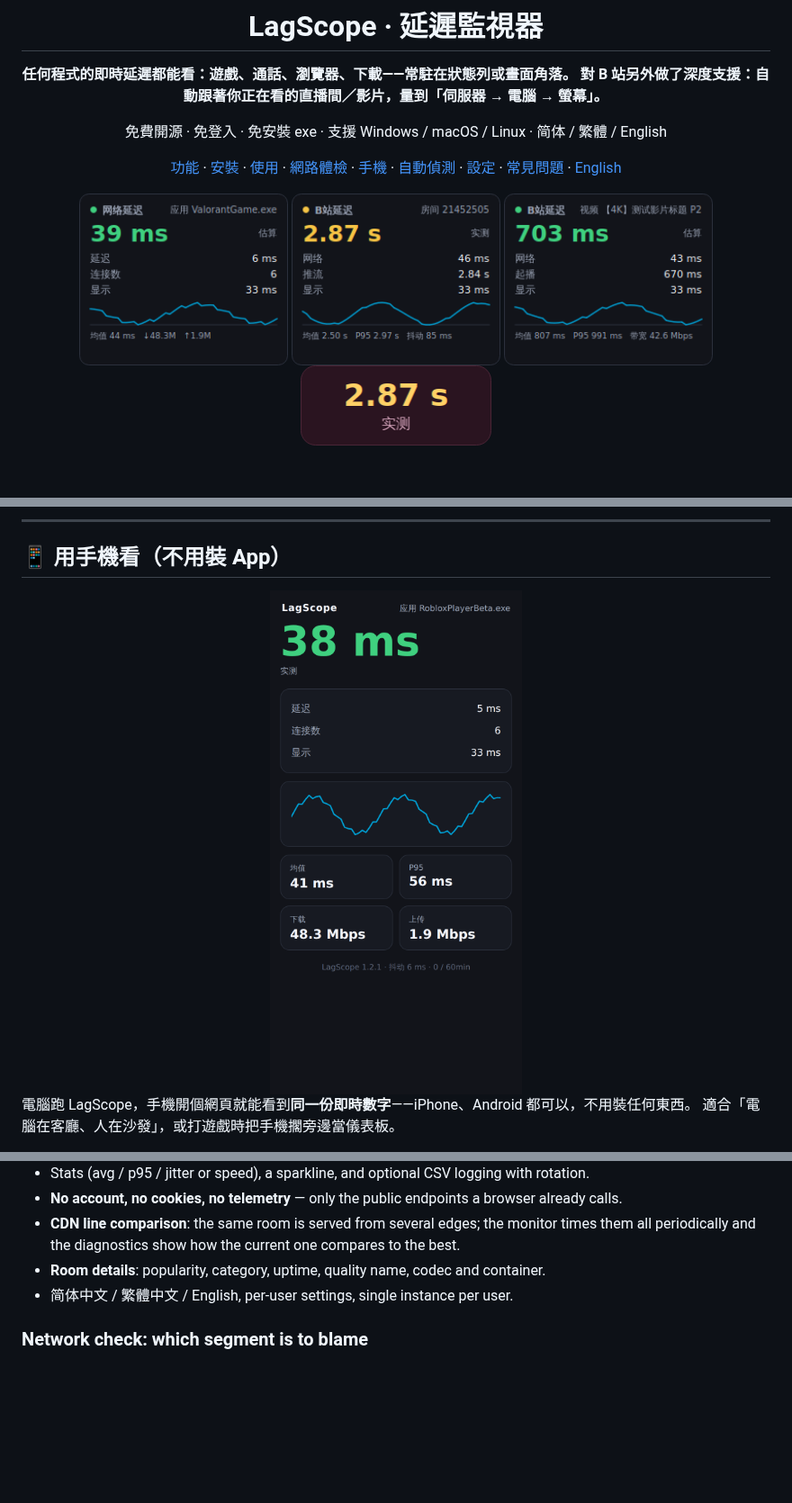
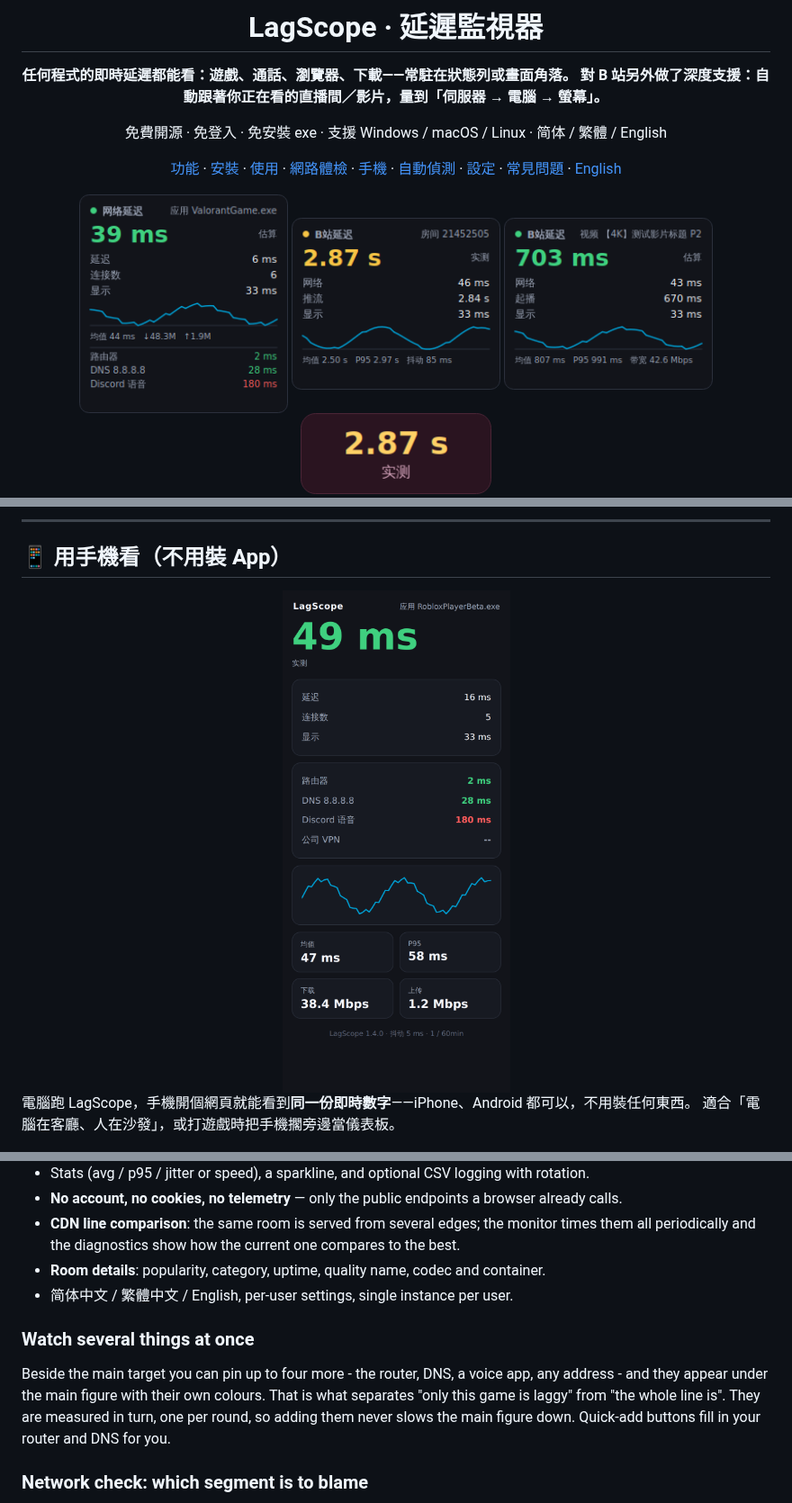
Before and after one commit to cxu4425-beep/Bilibili-netspeed-check, a Markdown page: README.md, 3 parts joined by grey strips. Shown at 90% size. GitHub-like rendering; pictures changed too: docs/images/overlay-app.png, docs/images/phone-dashboard.png; blank space fills up the shorter version.

```diff
--- a/README.md
+++ b/README.md
@@ -691,6 +713,13 @@ does the same from the terminal.
 - **Room details**: popularity, category, uptime, quality name, codec and container.
 - 简体中文 / 繁體中文 / English, per-user settings, single instance per user.
 
+### Watch several things at once
+
+Beside the main target you can pin up to four more - the router, DNS, a voice app, any address -
+and they appear under the main figure with their own colours. That is what separates "only this
+game is laggy" from "the whole line is". They are measured in turn, one per round, so adding
+them never slows the main figure down. Quick-add buttons fill in your router and DNS for you.
+
 ### Network check: which segment is to blame
 
 `lagscope --diagnose` (or the tray menu) splits the path into **you → router → ISP → server**,
```
Also changed, not shown: other parts of README.md (+22 -0 lines), docs/images/settings.png, 10 other files.
